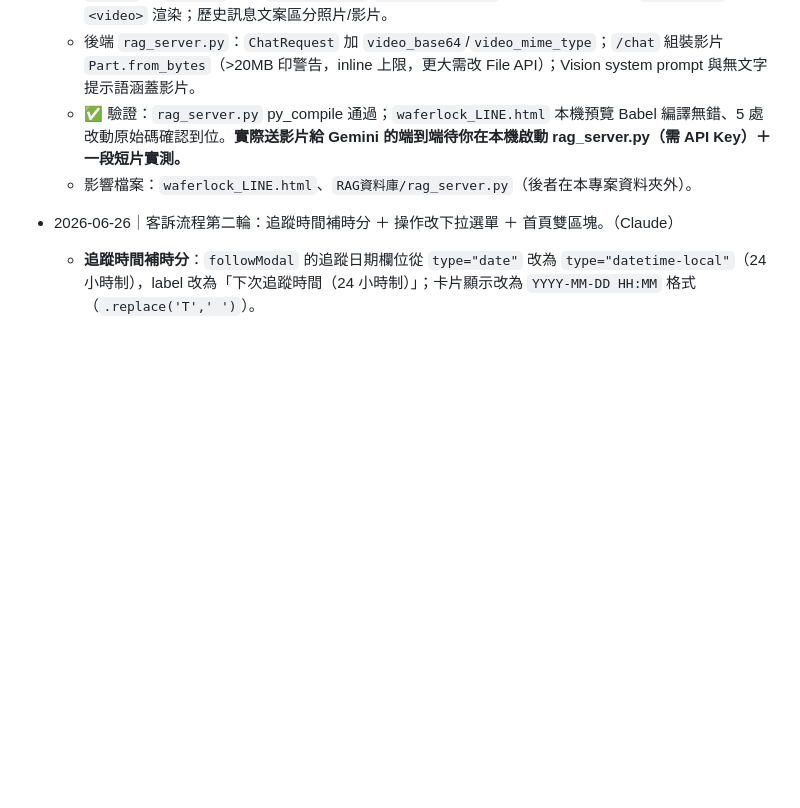
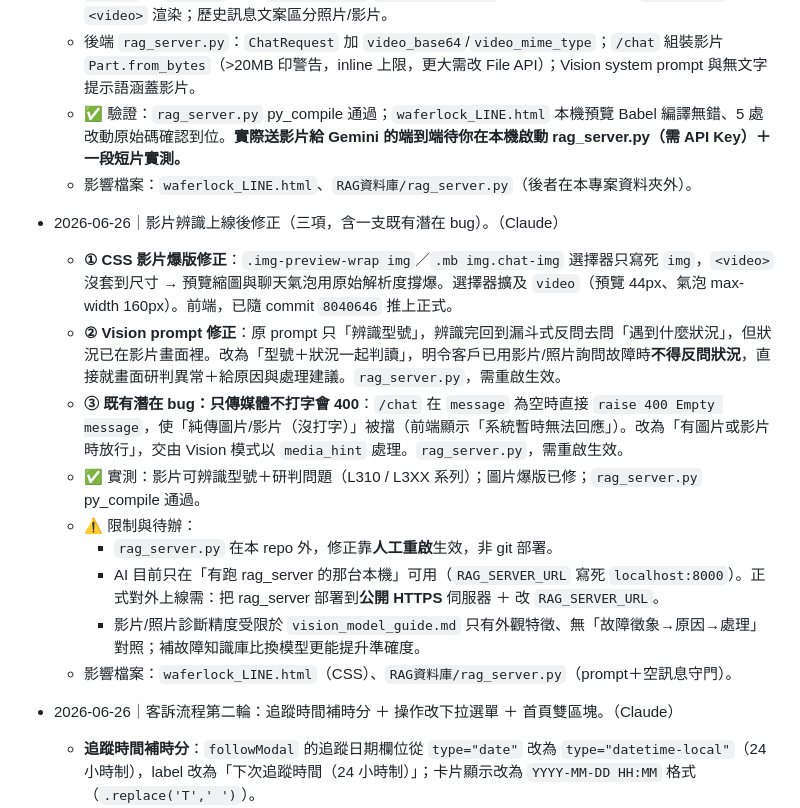
Before and after one commit to fishchen0707-source/waferlockCRM, a Markdown page: 版本紀錄.md, the part around the change. Rendered like a GitHub page; blank space fills up the shorter version.

Commit message:
docs: 版本紀錄補記影片辨識上線後三項修正
- CSS 影片爆版修正（已隨 8040646 推上）
- Vision prompt 改型號+狀況一起判讀（rag_server.py，需重啟）
- 既有 bug：只傳媒體不打字會 400，改為有媒體即放行（rag_server.py，需重啟）

Co-Authored-By: Claude Opus 4.8 <noreply@anthropic.com>

```diff
--- a/版本紀錄.md
+++ b/版本紀錄.md
@@ -124,6 +124,17 @@ _尚未進入正式版本的改動寫在這裡，發布時再整理成版本。_
   - 後端 `rag_server.py`：`ChatRequest` 加 `video_base64`/`video_mime_type`；`/chat` 組裝影片 `Part.from_bytes`（>20MB 印警告，inline 上限，更大需改 File API）；Vision system prompt 與無文字提示語涵蓋影片。
   - ✅ 驗證：`rag_server.py` py_compile 通過；`waferlock_LINE.html` 本機預覽 Babel 編譯無錯、5 處改動原始碼確認到位。**實際送影片給 Gemini 的端到端待你在本機啟動 rag_server.py（需 API Key）＋ 一段短片實測。**
   - 影響檔案：`waferlock_LINE.html`、`RAG資料庫/rag_server.py`（後者在本專案資料夾外）。
+
+- 2026-06-26｜影片辨識上線後修正（三項，含一支既有潛在 bug）。（Claude）
+  - **① CSS 影片爆版修正**：`.img-preview-wrap img`／`.mb img.chat-img` 選擇器只寫死 `img`，`<video>` 沒套到尺寸 → 預覽縮圖與聊天氣泡用原始解析度撐爆。選擇器擴及 `video`（預覽 44px、氣泡 max-width 160px）。前端，已隨 commit `8040646` 推上正式。
+  - **② Vision prompt 修正**：原 prompt 只「辨識型號」，辨識完回到漏斗式反問去問「遇到什麼狀況」，但狀況已在影片畫面裡。改為「型號＋狀況一起判讀」，明令客戶已用影片/照片詢問故障時**不得反問狀況**，直接就畫面研判異常＋給原因與處理建議。`rag_server.py`，需重啟生效。
+  - **③ 既有潛在 bug：只傳媒體不打字會 400**：`/chat` 在 `message` 為空時直接 `raise 400 Empty message`，使「純傳圖片/影片（沒打字）」被擋（前端顯示「系統暫時無法回應」）。改為「有圖片或影片時放行」，交由 Vision 模式以 `media_hint` 處理。`rag_server.py`，需重啟生效。
+  - ✅ 實測：影片可辨識型號＋研判問題（L310 / L3XX 系列）；圖片爆版已修；`rag_server.py` py_compile 通過。
+  - ⚠️ 限制與待辦：
+    - `rag_server.py` 在本 repo 外，修正靠**人工重啟**生效，非 git 部署。
+    - AI 目前只在「有跑 rag_server 的那台本機」可用（`RAG_SERVER_URL` 寫死 `localhost:8000`）。正式對外上線需：把 rag_server 部署到**公開 HTTPS** 伺服器 ＋ 改 `RAG_SERVER_URL`。
+    - 影片/照片診斷精度受限於 `vision_model_guide.md` 只有外觀特徵、無「故障徵象→原因→處理」對照；補故障知識庫比換模型更能提升準確度。
+  - 影響檔案：`waferlock_LINE.html`（CSS）、`RAG資料庫/rag_server.py`（prompt＋空訊息守門）。
 
 - 2026-06-26｜客訴流程第二輪：追蹤時間補時分 ＋ 操作改下拉選單 ＋ 首頁雙區塊。（Claude）
   - **追蹤時間補時分**：`followModal` 的追蹤日期欄位從 `type="date"` 改為 `type="datetime-local"`（24 小時制），label 改為「下次追蹤時間（24 小時制）」；卡片顯示改為 `YYYY-MM-DD HH:MM` 格式（`.replace('T',' ')`）。
```
